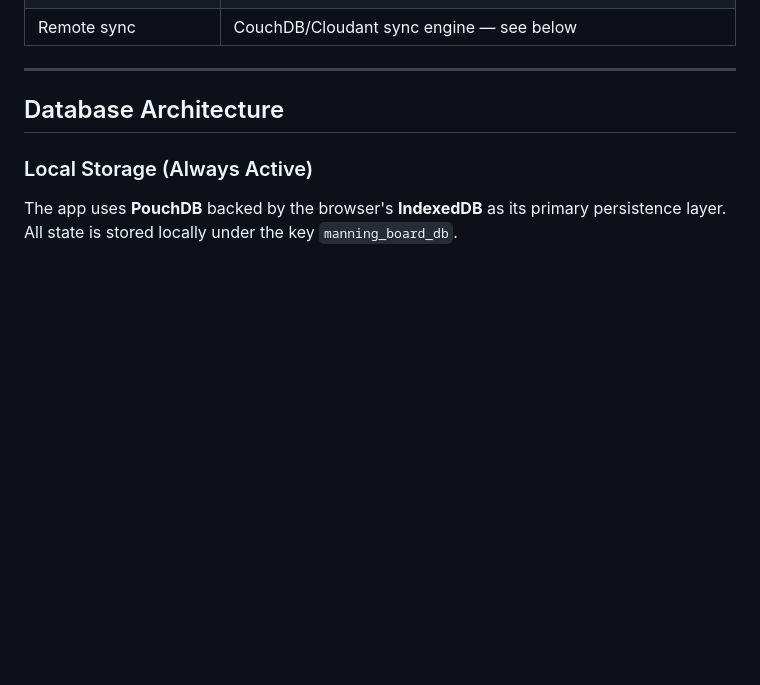
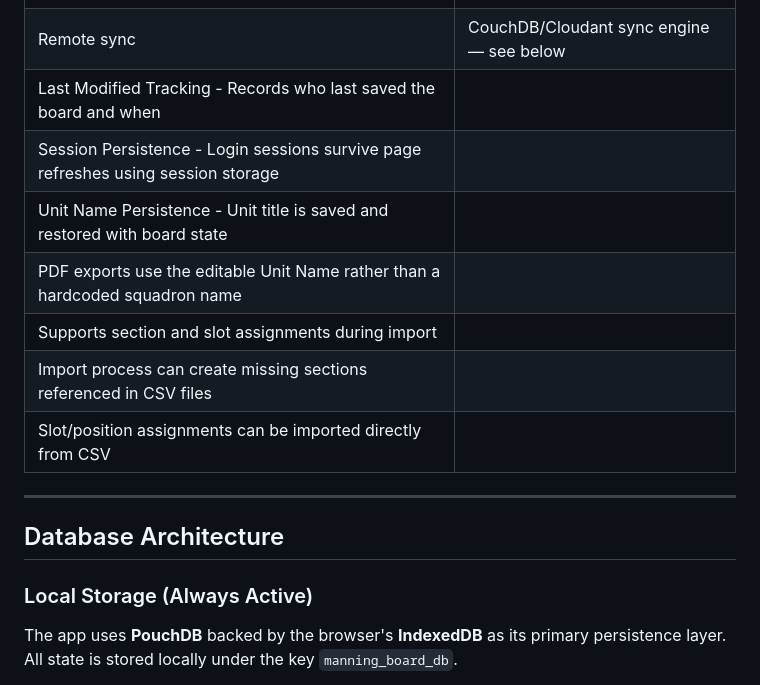
Before and after one commit to xavielpendragon/APTC-495-Squadron-Manning-Board, a Markdown page: README.md, the part around one of its changes. Drawn GitHub-style; blank space fills up the shorter version.

```diff
--- a/README.md
+++ b/README.md
@@ -68,6 +74,13 @@ For production deployment, replace with a proper authentication backend.
 | PDF export | Landscape A4 report with metrics, section summary, and full roster |
 | PouchDB persistence | State saved to browser IndexedDB on every change |
 | Remote sync | CouchDB/Cloudant sync engine — see below |
+| Last Modified Tracking - Records who last saved the board and when |
+| Session Persistence - Login sessions survive page refreshes using session storage |
+| Unit Name Persistence - Unit title is saved and restored with board state |
+| PDF exports use the editable Unit Name rather than a hardcoded squadron name
+| Supports section and slot assignments during import |
+| Import process can create missing sections referenced in CSV files |
+| Slot/position assignments can be imported directly from CSV |
 
 ---
 
```
Also changed, not shown: other parts of README.md (+12 -6 lines).
